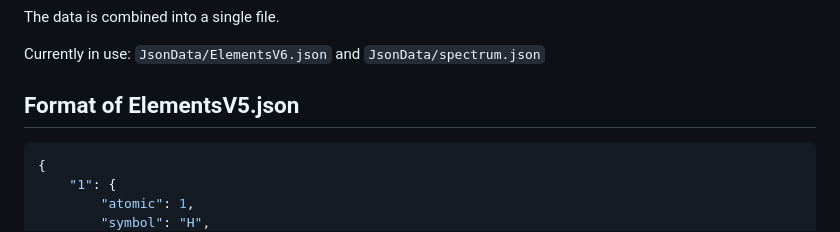
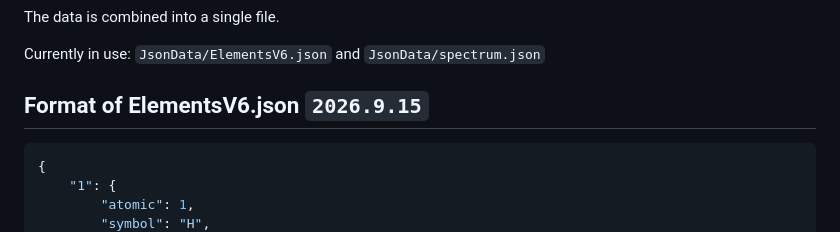
Before and after one commit to stefalgo/My-Periodic-Table, a Markdown page: README.en.md, the part around one of its changes. Drawn GitHub-style.

````diff
--- a/README.en.md
+++ b/README.en.md
@@ -46,7 +46,7 @@ The data is combined into a single file.
 
 Currently in use: `JsonData/ElementsV6.json` and `JsonData/spectrum.json`
 
-## Format of ElementsV5.json
+## Format of ElementsV6.json `2026.9.15`
 
 ```jsonc
 {
````
Also changed, not shown: other parts of README.en.md (+0 -1 lines), README.ja.md (+1 -1 lines), README.md (+1 -1 lines).
